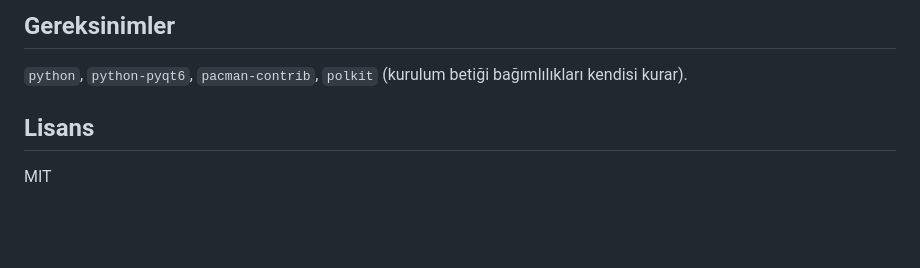
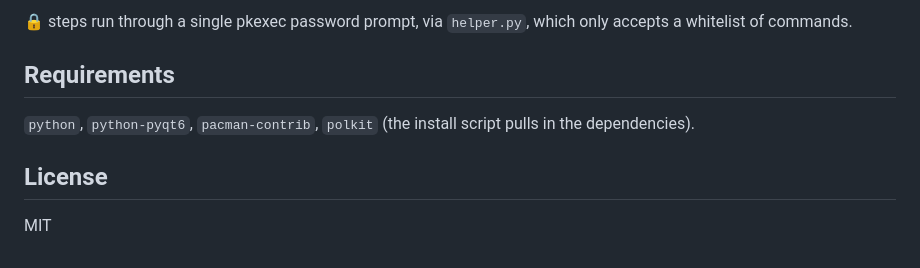
Before and after one commit to bariscagriyuce/system-cleaner, a Markdown page: README.md, the part around one of its changes. Rendered like a GitHub page; blank space fills up the shorter version.

```diff
--- a/README.md
+++ b/README.md
@@ -46,6 +42,9 @@ Paket olarak kurulur (pacman tarafından takip edilir). Ardından uygulama menü
 
-## Gereksinimler
-`python`, `python-pyqt6`, `pacman-contrib`, `polkit` (kurulum betiği bağımlılıkları kendisi kurar).
+🔒 steps run through a single pkexec password prompt, via `helper.py`, which only accepts a
+whitelist of commands.
 
-## Lisans
+## Requirements
+`python`, `python-pyqt6`, `pacman-contrib`, `polkit` (the install script pulls in the dependencies).
+
+## License
 MIT
```
Also changed, not shown: other parts of README.md (+28 -32 lines), README.pt-BR.md (added, +50 -0 lines), README.tr.md (added, +50 -0 lines), docs/captura-pt-BR.png (added), docs/screenshot-en.png (added).
